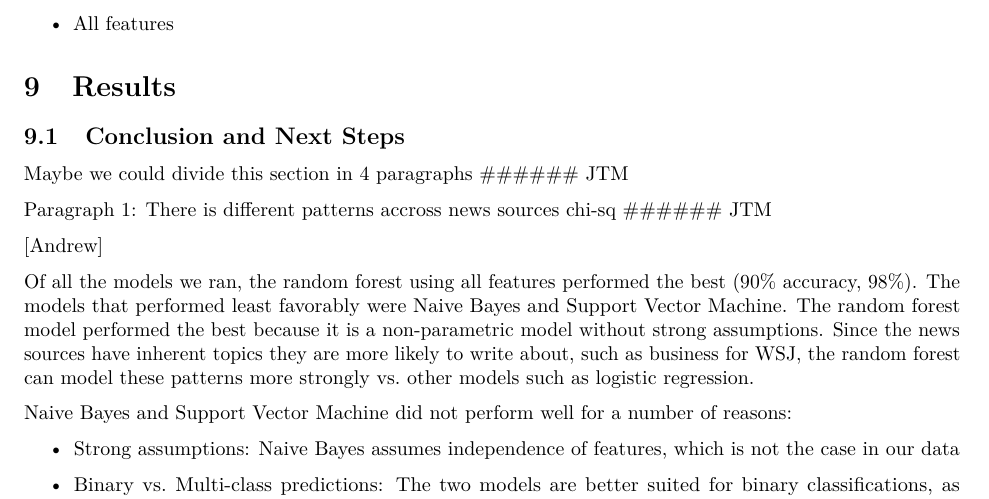
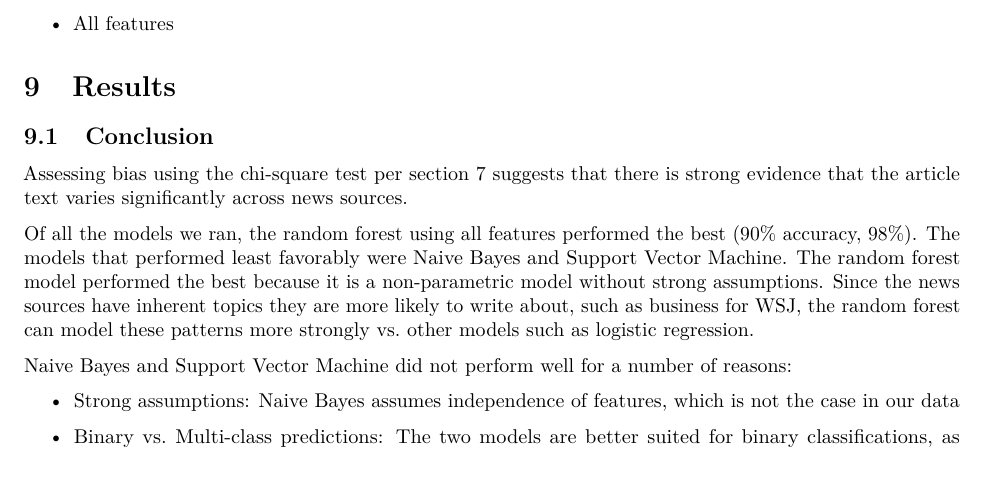
Before and after one commit to ajpag/US-News-NLP, an R Markdown document (results/report.Rmd): part of page 12 of 14, cut so that both start at the same text. Rendered offline with R 4.5, knitr and Pandoc, then LaTeX, with nearby package versions.

Commit message:
report update chi-square

```diff
--- a/results/report.Rmd
+++ b/results/report.Rmd
@@ -330,12 +330,10 @@ features:
 
 # Results
 
-## Conclusion and Next Steps
+## Conclusion
 
-###### Maybe we could divide this section in 4 paragraphs ###### JTM
-###### Paragraph 1: There is different patterns accross news sources chi-sq ###### JTM
-[Andrew]
-
+Assessing bias using the chi-square test per section 7 suggests that there is strong evidence
+that the article text varies significantly across news sources.
 
 Of all the models we ran, the random forest using all features performed the best (90% accuracy,
 98%). The models that performed least favorably were Naive Bayes and Support Vector Machine.
```
